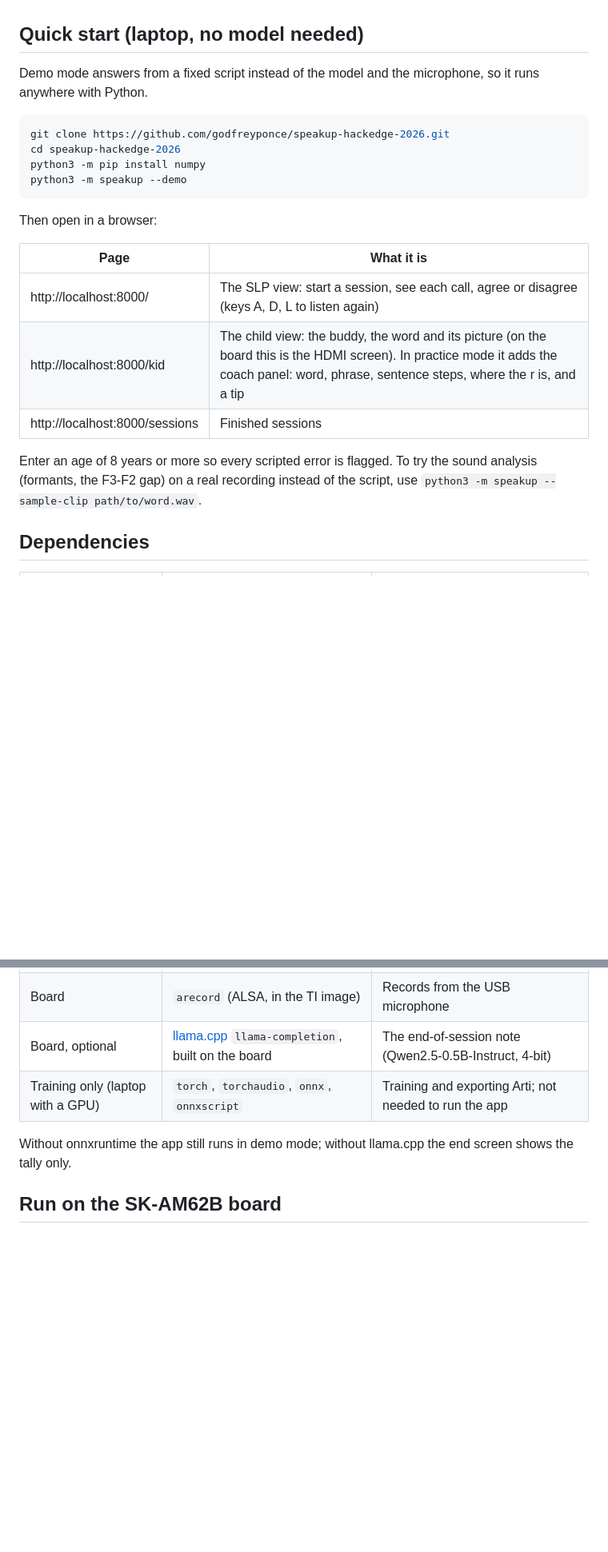
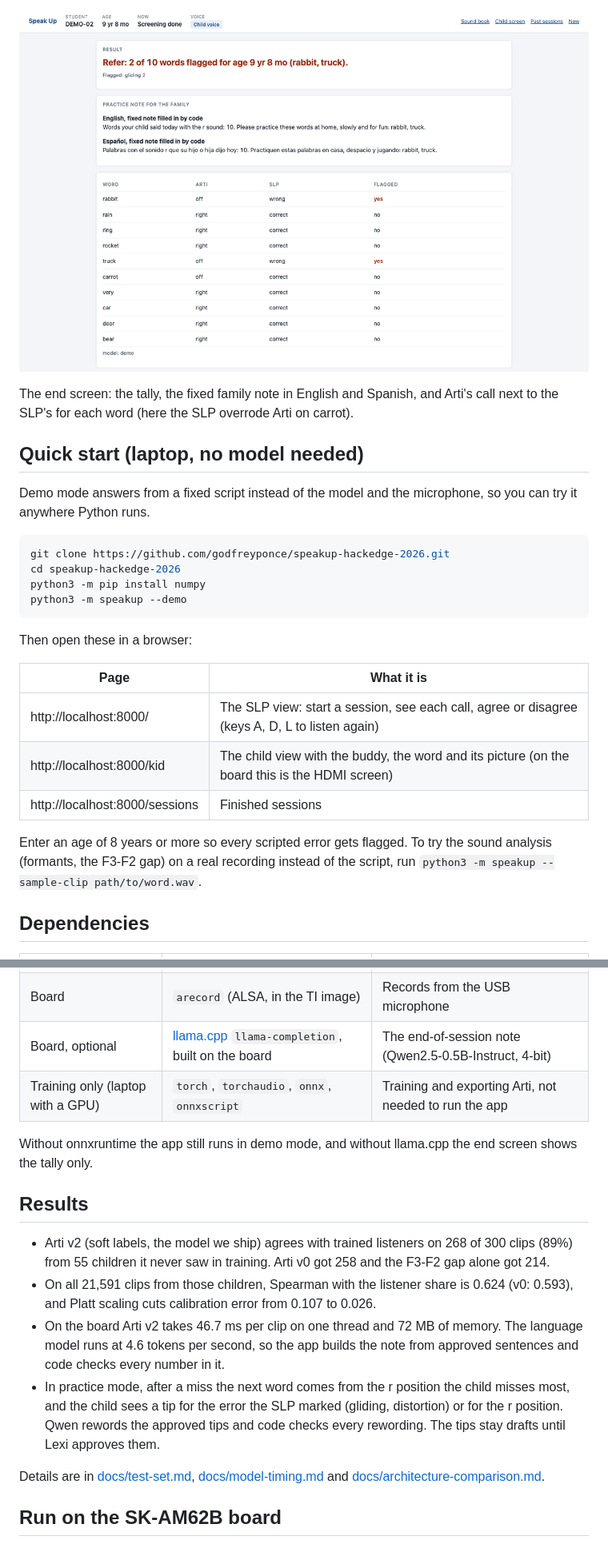
Before and after one commit to godfreyponce/speakup-hackedge-2026, a Markdown page: README.md, 2 parts joined by grey strips. Shown at 80% size. Drawn GitHub-style; pictures changed too: docs/img/summary.png (added); blank space fills up the shorter version.

````diff
--- a/README.md
+++ b/README.md
@@ -32,7 +35,10 @@ Report: [Speak Up report](https://cometmail-my.sharepoint.com/:w:/g/personal/gvp
+![The end screen: the tally, the family note in English and Spanish, and the per-word table](docs/img/summary.png)
+
+The end screen: the tally, the fixed family note in English and Spanish, and Arti's call next to the SLP's for each word (here the SLP overrode Arti on carrot).
 
 ## Quick start (laptop, no model needed)
 
-Demo mode answers from a fixed script instead of the model and the microphone, so it runs anywhere with Python.
+Demo mode answers from a fixed script instead of the model and the microphone, so you can try it anywhere Python runs.
 
 ```bash
 git clone https://github.com/godfreyponce/speakup-hackedge-2026.git
@@ -41,16 +47,15 @@ python3 -m pip install numpy
 python3 -m speakup --demo
 ```
 
-Then open in a browser:
+Then open these in a browser:
 
 | Page | What it is |
 |---|---|
 | http://localhost:8000/ | The SLP view: start a session, see each call, agree or disagree (keys A, D, L to listen again) |
-| http://localhost:8000/kid | The child view: the buddy, the word and its picture (on the board this is the HDMI screen). In practice mode it adds the coach panel: word, phrase, sentence steps, where the r is, and a tip |
+| http://localhost:8000/kid | The child view with the buddy, the word and its picture (on the board this is the HDMI screen) |
 | http://localhost:8000/sessions | Finished sessions |
 
-Enter an age of 8 years or more so every scripted error is flagged. To try the sound analysis (formants, the F3-F2
-gap) on a real recording instead of the script, use `python3 -m speakup --sample-clip path/to/word.wav`.
+Enter an age of 8 years or more so every scripted error gets flagged. To try the sound analysis (formants, the F3-F2 gap) on a real recording instead of the script, run `python3 -m speakup --sample-clip path/to/word.wav`.
 
 ## Dependencies
 
@@ -61,9 +66,18 @@ gap) on a real recording instead of the script, use `python3 -m speakup --sample
 | Board (or laptop with a model) | `onnxruntime` | Runs Arti, the r-sound model |
 | Board | `arecord` (ALSA, in the TI image) | Records from the USB microphone |
 | Board, optional | [llama.cpp](https://github.com/ggml-org/llama.cpp) `llama-completion`, built on the board | The end-of-session note (Qwen2.5-0.5B-Instruct, 4-bit) |
-| Training only (laptop with a GPU) | `torch`, `torchaudio`, `onnx`, `onnxscript` | Training and exporting Arti; not needed to run the app |
+| Training only (laptop with a GPU) | `torch`, `torchaudio`, `onnx`, `onnxscript` | Training and exporting Arti, not needed to run the app |
 
-Without onnxruntime the app still runs in demo mode; without llama.cpp the end screen shows the tally only.
+Without onnxruntime the app still runs in demo mode, and without llama.cpp the end screen shows the tally only.
+
+## Results
+
+- Arti v2 (soft labels, the model we ship) agrees with trained listeners on 268 of 300 clips (89%) from 55 children it never saw in training. Arti v0 got 258 and the F3-F2 gap alone got 214.
+- On all 21,591 clips from those children, Spearman with the listener share is 0.624 (v0: 0.593), and Platt scaling cuts calibration error from 0.107 to 0.026.
+- On the board Arti v2 takes 46.7 ms per clip on one thread and 72 MB of memory. The language model runs at 4.6 tokens per second, so the app builds the note from approved sentences and code checks every number in it.
+- In practice mode, after a miss the next word comes from the r position the child misses most, and the child sees a tip for the error the SLP marked (gliding, distortion) or for the r position. Qwen rewords the approved tips and code checks every rewording. The tips stay drafts until Lexi approves them.
+
+Details are in [docs/test-set.md](docs/test-set.md), [docs/model-timing.md](docs/model-timing.md) and [docs/architecture-comparison.md](docs/architecture-comparison.md).
 
 ## Run on the SK-AM62B board
 
````
Also changed, not shown: other parts of README.md (+50 -75 lines), docs/img/child-screen.png (added), docs/img/evidence.png (added), docs/img/slp-review.png (added).
